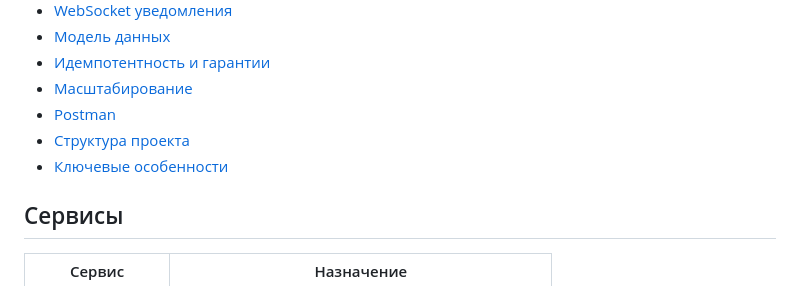
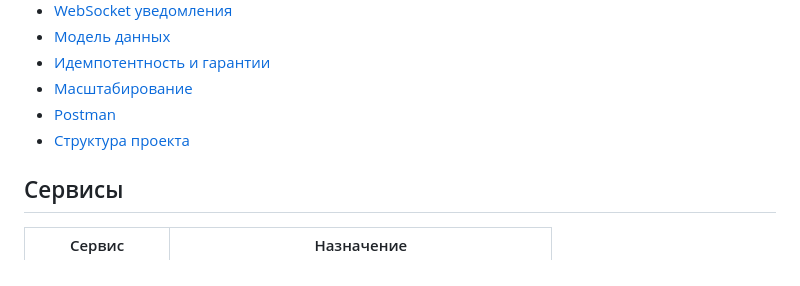
Before and after one commit to StudentSK0/gozon-online-shop, a Markdown page: README.md, the part around the change. Drawn GitHub-style.

```diff
--- a/README.md
+++ b/README.md
@@ -15,7 +15,6 @@
 - [Масштабирование](#масштабирование)
 - [Postman](#postman)
 - [Структура проекта](#структура-проекта)
-- [Ключевые особенности](#ключевые-особенности)
 
 ## Сервисы
 
```
